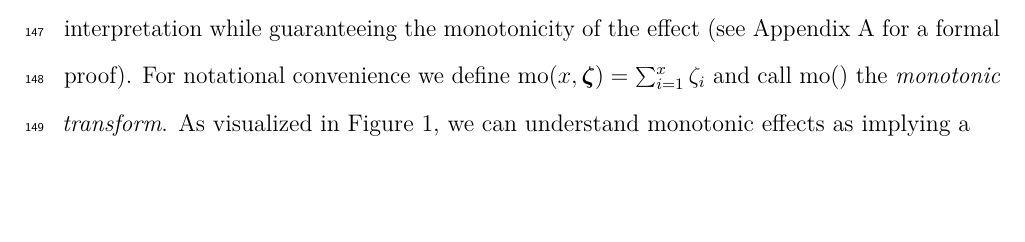
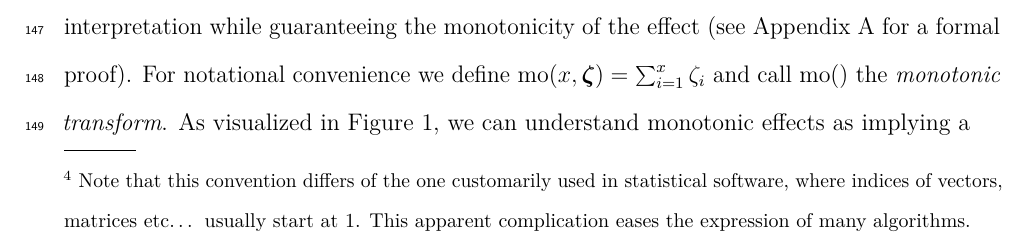
Before and after one commit to paul-buerkner/monotonic-effects-paper, an R Markdown document (monotonic_effects.Rmd): part of page 8 of 33, cut so that both start at the same text, the shorter picture padded with empty space. The pictures show the output file monotonic_effects.pdf that the author committed with the source.

Commit message:
Footnote underscoring the choice of O-based indices.

````diff
--- a/monotonic_effects.Rmd
+++ b/monotonic_effects.Rmd
@@ -347,6 +347,11 @@ $\mo()$ the *monotonic transform*. As visualized in Figure
 piecewise linear curve of which all components have the same sign. In
 a simple linear model, monotonic effects are equivalent to categorical
 isotonic regression (see Appendix A).
+
+[^IO]: Note that this convention differs of the one customarily used
+    in statistical software, where indices of vectors, matrices
+    etc... usually start at 1. This apparent complication eases the
+    expression of many algorithms.
 
 ```{r moplot, fig.cap="Visualization of a monotonic effect with four categories. Parameters were set to $b = 100$ and $\\bm{\\zeta} = (0.6, 0.3, 0.1)$."}
 dat <- data.frame(x = 0:3, y = c(0, 60, 90, 100))
````
Also changed, not shown: monotonic_effects.pdf, monotonic_effects.Rmd (2 more changed lines).
